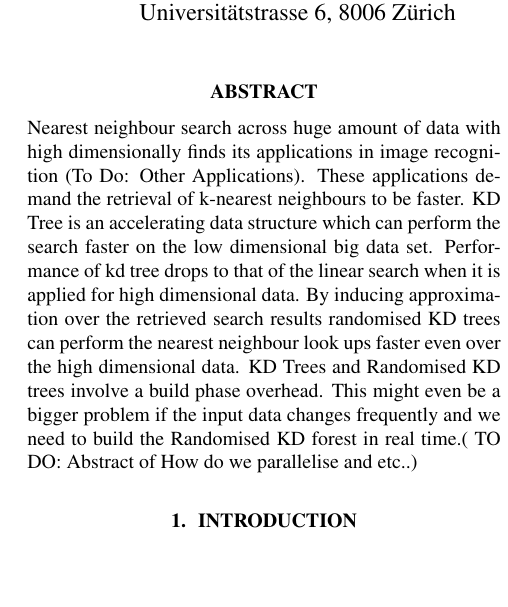
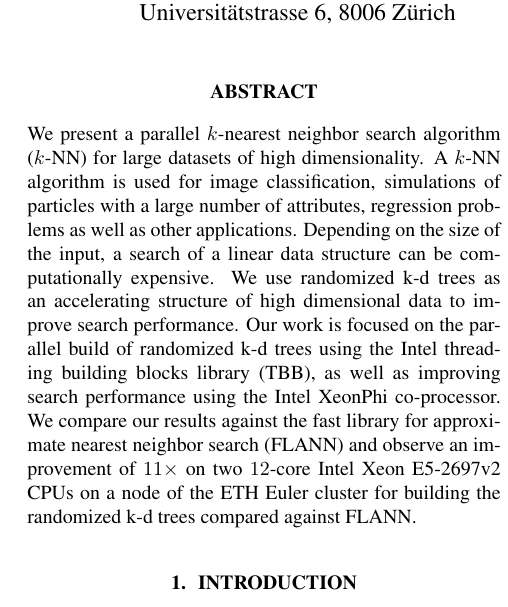
Before and after one commit to definelicht/knn-xeonphi, a LaTeX paper (report/report.tex): part of one column of page 1 of 5, cut so that both start at the same text, the shorter picture padded with empty space. Compiled offline with pdfLaTeX.

Commit message:
added abstract draft

```diff
--- a/report/report.tex
+++ b/report/report.tex
@@ -90,7 +90,35 @@ Clausiusstrasse 33, 8092 Z\"urich}%
 \maketitle
 
 \begin{abstract}
-    Nearest neighbour search across huge amount of data with high dimensionally finds its applications in image recognition (To Do: Other Applications). These applications demand the retrieval of k-nearest neighbours to be faster. KD Tree is an accelerating data structure which can perform the search faster on the low dimensional big data set. Performance of kd tree drops to that of the linear search when it is applied for high dimensional data. By inducing approximation over the retrieved search results randomised KD trees can perform the nearest neighbour look ups faster even over the high dimensional data. KD Trees and Randomised KD trees involve a build phase overhead. This might even be a bigger problem if the input data changes frequently and we need to build the Randomised KD forest in real time.( TO DO: Abstract of How do we parallelise and etc..)
+  We present a parallel $k$-nearest neighbor search algorithm ($k$-NN) for
+  large datasets of high dimensionality.  A $k$-NN algorithm is used for image
+  classification, simulations of particles with a large number of attributes,
+  regression problems as well as other applications.  Depending on the size of
+  the input, a search of a linear data structure can be computationally
+  expensive.  We use randomized k-d~trees as an accelerating structure of high
+  dimensional data to improve search performance.   Our work is focused on the
+  parallel build of randomized k-d~trees using the Intel threading building
+  blocks library (TBB), as well as improving search performance using the Intel
+  XeonPhi co-processor.  We compare our results against the fast library for
+  approximate nearest neighbor search (FLANN) and observe an improvement of
+  $11\times$ on two $12$-core Intel Xeon E5-2697v2 CPUs on a node of the ETH
+  Euler cluster for building the randomized k-d~trees compared against FLANN.
+
+  % add stuff here for the search performance? Can do but should conclude with
+  % the performance modeling?
+
+  % Nearest neighbor search across huge amount of data with high dimensionally
+  % finds its applications in image recognition (To Do: Other Applications).
+  % These applications demand the retrieval of k-nearest neighbours to be faster.
+  % KD Tree is an accelerating data structure which can perform the search faster
+  % on the low dimensional big data set. Performance of kd tree drops to that of
+  % the linear search when it is applied for high dimensional data. By inducing
+  % approximation over the retrieved search results randomised KD trees can
+  % perform the nearest neighbour look ups faster even over the high dimensional
+  % data. KD Trees and Randomised KD trees involve a build phase overhead. This
+  % might even be a bigger problem if the input data changes frequently and we
+  % need to build the Randomised KD forest in real time.( TO DO: Abstract of How
+  % do we parallelise and etc..)
   \end{abstract}
 
   % Mainbody
```
Lines whose indentation alone changed are shown as unchanged.
